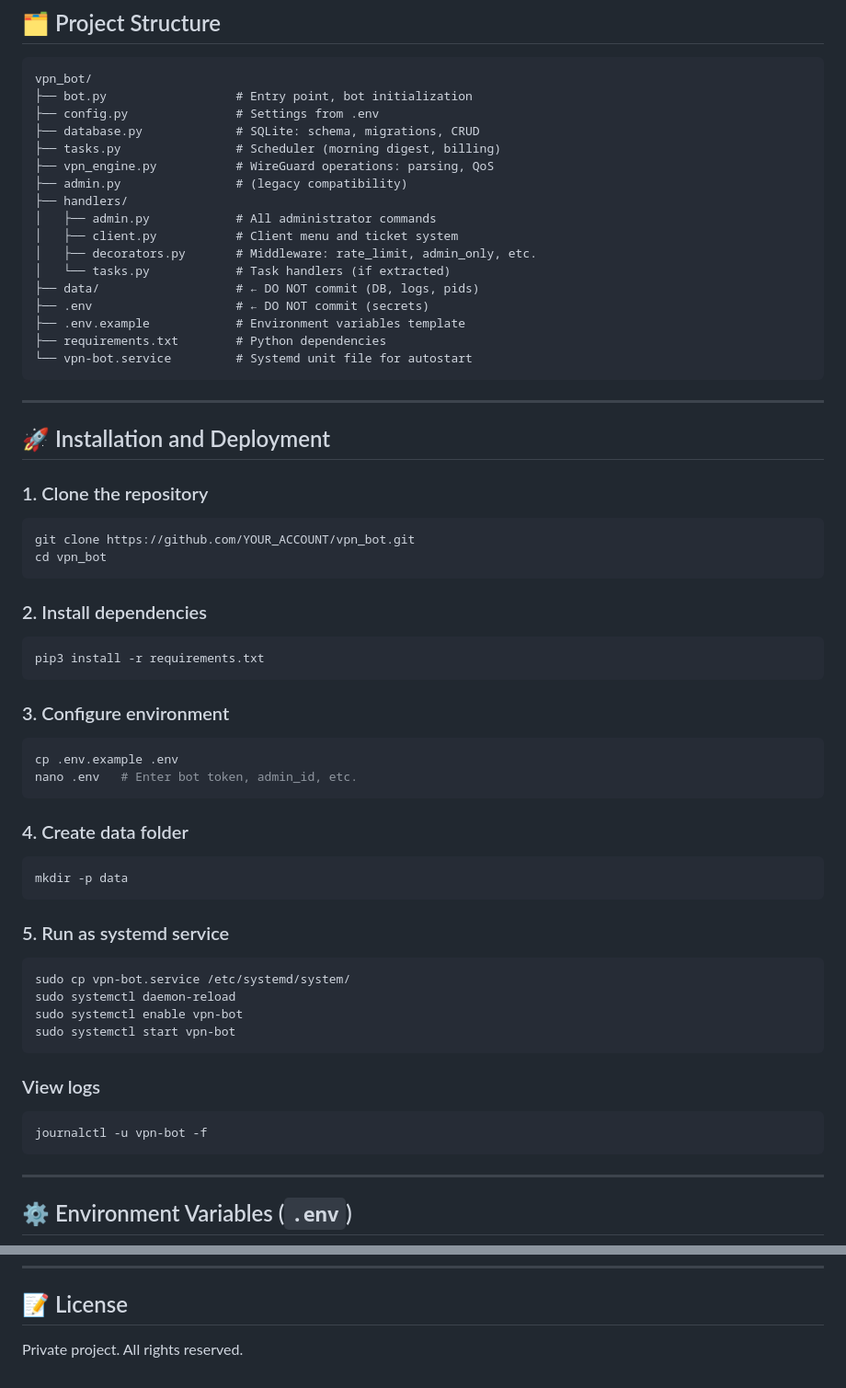
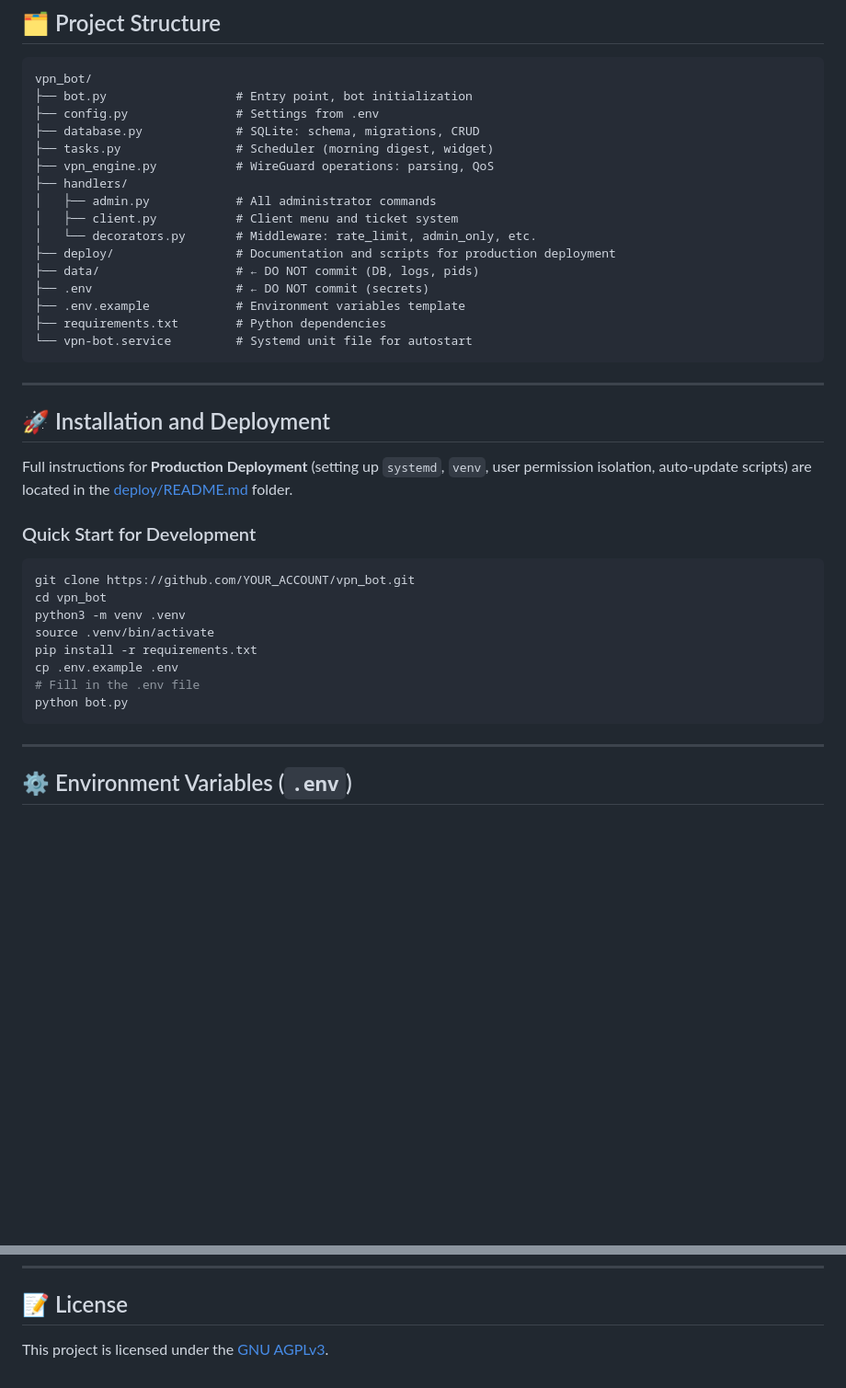
Before and after one commit to StigMary/Bot-Amnezia-WG, a Markdown page: README_EN.md, 2 parts joined by grey strips. Shown at 92% size. Rendered like a GitHub page; blank space fills up the shorter version.

Commit message:
docs(readme): update project structure, deployment instructions and license badges

````diff
--- a/README_EN.md
+++ b/README_EN.md
@@ -33,14 +37,13 @@ vpn_bot/
 ├── bot.py                  # Entry point, bot initialization
 ├── config.py               # Settings from .env
 ├── database.py             # SQLite: schema, migrations, CRUD
-├── tasks.py                # Scheduler (morning digest, billing)
+├── tasks.py                # Scheduler (morning digest, widget)
 ├── vpn_engine.py           # WireGuard operations: parsing, QoS
-├── admin.py                # (legacy compatibility)
 ├── handlers/
 │   ├── admin.py            # All administrator commands
 │   ├── client.py           # Client menu and ticket system
-│   ├── decorators.py       # Middleware: rate_limit, admin_only, etc.
-│   └── tasks.py            # Task handlers (if extracted)
+│   └── decorators.py       # Middleware: rate_limit, admin_only, etc.
+├── deploy/                 # Documentation and scripts for production deployment
 ├── data/                   # ← DO NOT commit (DB, logs, pids)
 ├── .env                    # ← DO NOT commit (secrets)
 ├── .env.example            # Environment variables template
@@ -52,39 +55,18 @@ vpn_bot/
 
 ## 🚀 Installation and Deployment
 
-### 1. Clone the repository
+Full instructions for **Production Deployment** (setting up `systemd`, `venv`, user permission isolation, auto-update scripts) are located in the [deploy/README.md](deploy/README.md) folder.
+
+### Quick Start for Development
 ```bash
 git clone https://github.com/YOUR_ACCOUNT/vpn_bot.git
 cd vpn_bot
-```
-
-### 2. Install dependencies
-```bash
-pip3 install -r requirements.txt
-```
-
-### 3. Configure environment
-```bash
+python3 -m venv .venv
+source .venv/bin/activate
+pip install -r requirements.txt
 cp .env.example .env
-nano .env   # Enter bot token, admin_id, etc.
-```
-
-### 4. Create data folder
-```bash
-mkdir -p data
-```
-
-### 5. Run as systemd service
-```bash
-sudo cp vpn-bot.service /etc/systemd/system/
-sudo systemctl daemon-reload
-sudo systemctl enable vpn-bot
-sudo systemctl start vpn-bot
-```
-
-### View logs
-```bash
-journalctl -u vpn-bot -f
+# Fill in the .env file
+python bot.py
 ```
 
 ---
@@ -129,4 +111,4 @@ If you found this project useful, I would appreciate any support! 🙏
 
 ## 📝 License
 
-Private project. All rights reserved.
+This project is licensed under the [GNU AGPLv3](LICENSE).
````
Also changed, not shown: other parts of README_EN.md (+4 -0 lines), README.md (+16 -34 lines).
